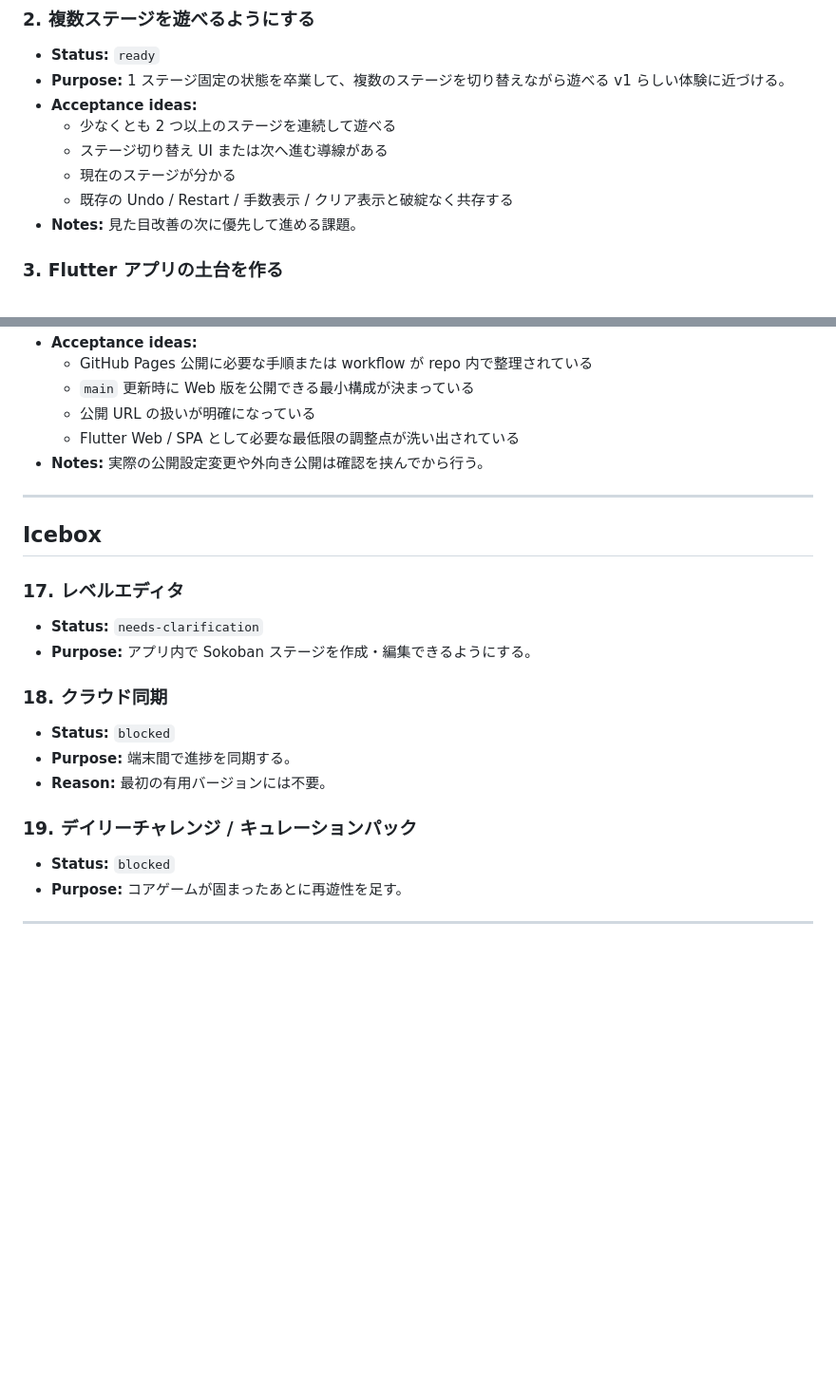
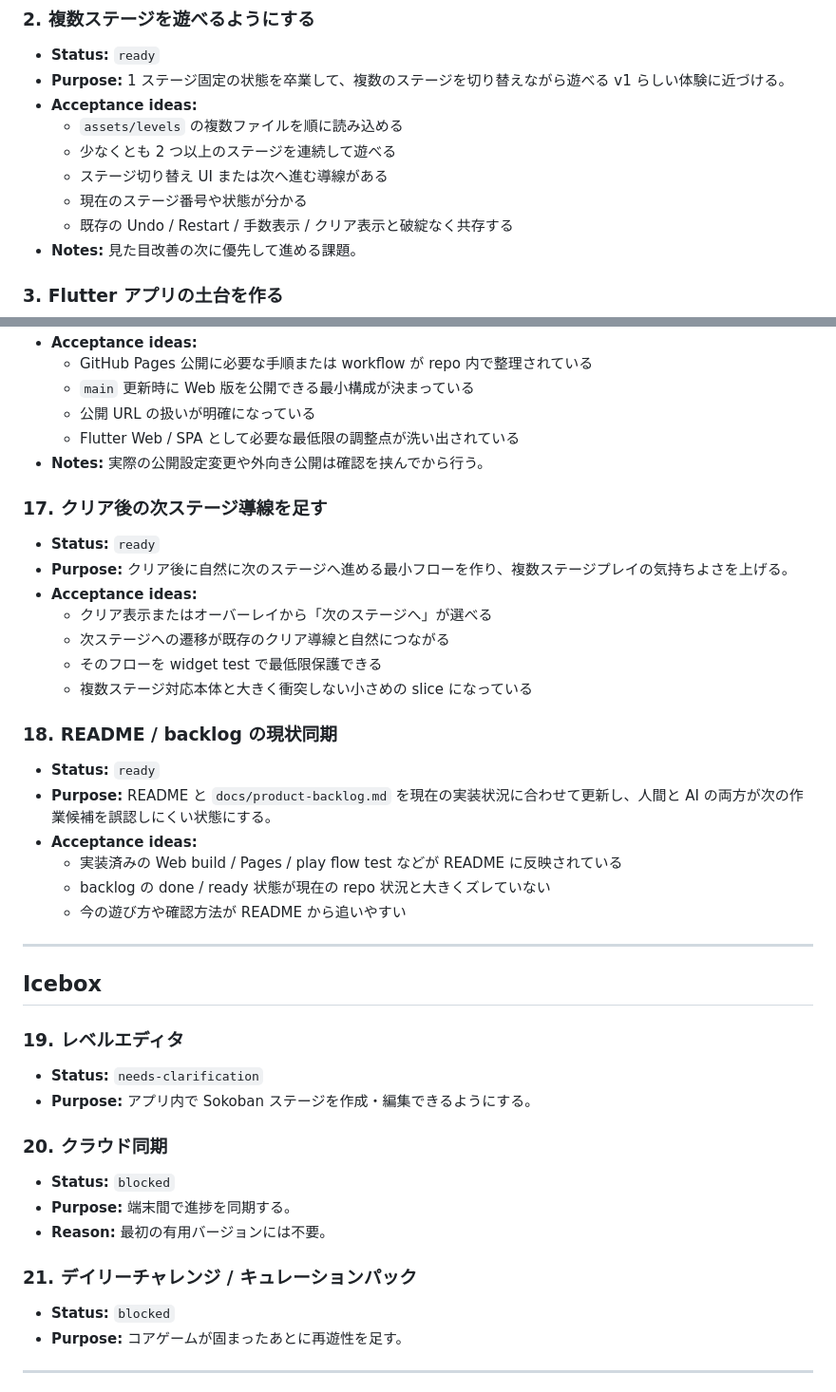
Before and after one commit to mozuq-lab/sokoban-app, a Markdown page: docs/product-backlog.md, 2 parts joined by grey strips. Shown at 95% size. Drawn GitHub-style; blank space fills up the shorter version.

Commit message:
docs: 複数ステージ候補とdocs同期項目をbacklogに追加

```diff
--- a/docs/product-backlog.md
+++ b/docs/product-backlog.md
@@ -40,9 +40,10 @@ v1 の基準:
 - **Status:** `ready`
 - **Purpose:** 1 ステージ固定の状態を卒業して、複数のステージを切り替えながら遊べる v1 らしい体験に近づける。
 - **Acceptance ideas:**
+  - `assets/levels` の複数ファイルを順に読み込める
   - 少なくとも 2 つ以上のステージを連続して遊べる
   - ステージ切り替え UI または次へ進む導線がある
-  - 現在のステージが分かる
+  - 現在のステージ番号や状態が分かる
   - 既存の Undo / Restart / 手数表示 / クリア表示と破綻なく共存する
 - **Notes:** 見た目改善の次に優先して進める課題。
 
@@ -184,20 +185,37 @@ v1 の基準:
   - Flutter Web / SPA として必要な最低限の調整点が洗い出されている
 - **Notes:** 実際の公開設定変更や外向き公開は確認を挟んでから行う。
 
+### 17. クリア後の次ステージ導線を足す
+- **Status:** `ready`
+- **Purpose:** クリア後に自然に次のステージへ進める最小フローを作り、複数ステージプレイの気持ちよさを上げる。
+- **Acceptance ideas:**
+  - クリア表示またはオーバーレイから「次のステージへ」が選べる
+  - 次ステージへの遷移が既存のクリア導線と自然につながる
+  - そのフローを widget test で最低限保護できる
+  - 複数ステージ対応本体と大きく衝突しない小さめの slice になっている
+
+### 18. README / backlog の現状同期
+- **Status:** `ready`
+- **Purpose:** README と `docs/product-backlog.md` を現在の実装状況に合わせて更新し、人間と AI の両方が次の作業候補を誤認しにくい状態にする。
+- **Acceptance ideas:**
+  - 実装済みの Web build / Pages / play flow test などが README に反映されている
+  - backlog の done / ready 状態が現在の repo 状況と大きくズレていない
+  - 今の遊び方や確認方法が README から追いやすい
+
 ---
 
 ## Icebox
 
-### 17. レベルエディタ
+### 19. レベルエディタ
 - **Status:** `needs-clarification`
 - **Purpose:** アプリ内で Sokoban ステージを作成・編集できるようにする。
 
-### 18. クラウド同期
+### 20. クラウド同期
 - **Status:** `blocked`
 - **Purpose:** 端末間で進捗を同期する。
 - **Reason:** 最初の有用バージョンには不要。
 
-### 19. デイリーチャレンジ / キュレーションパック
+### 21. デイリーチャレンジ / キュレーションパック
 - **Status:** `blocked`
 - **Purpose:** コアゲームが固まったあとに再遊性を足す。
 
```
